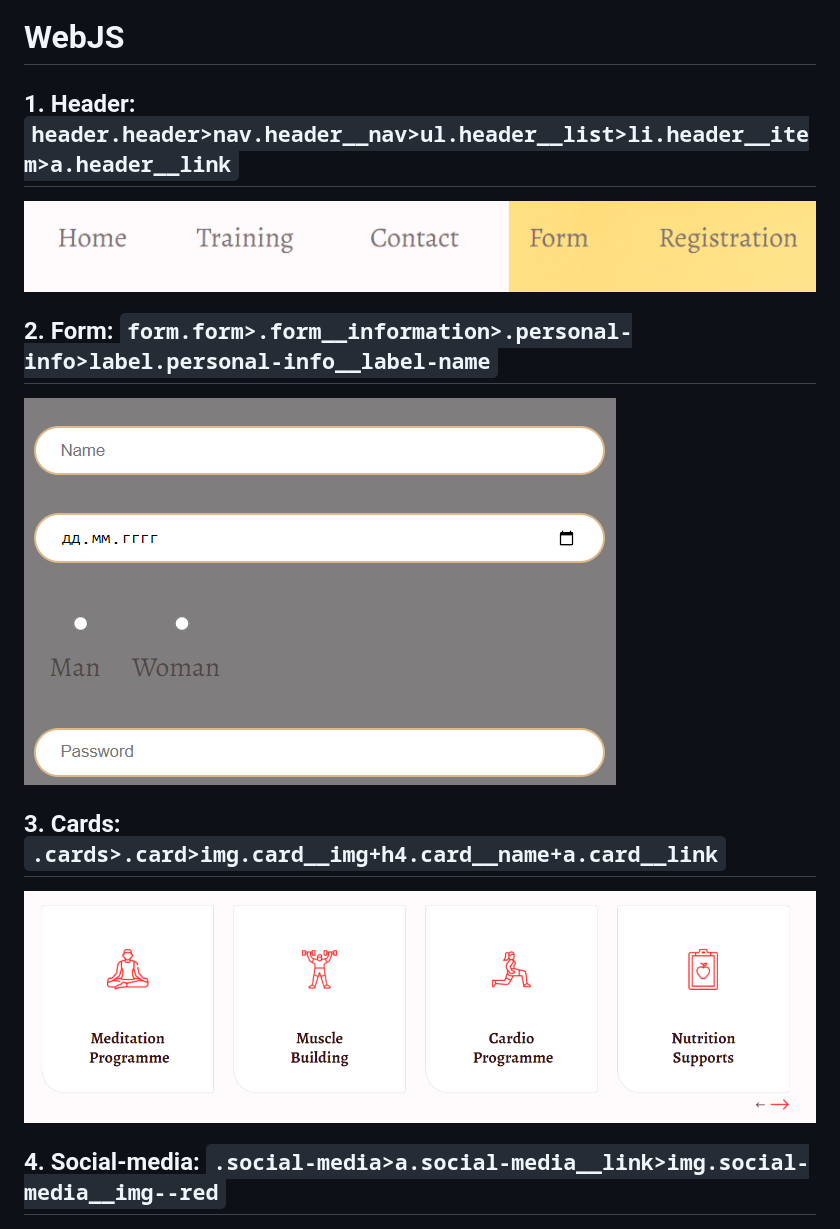
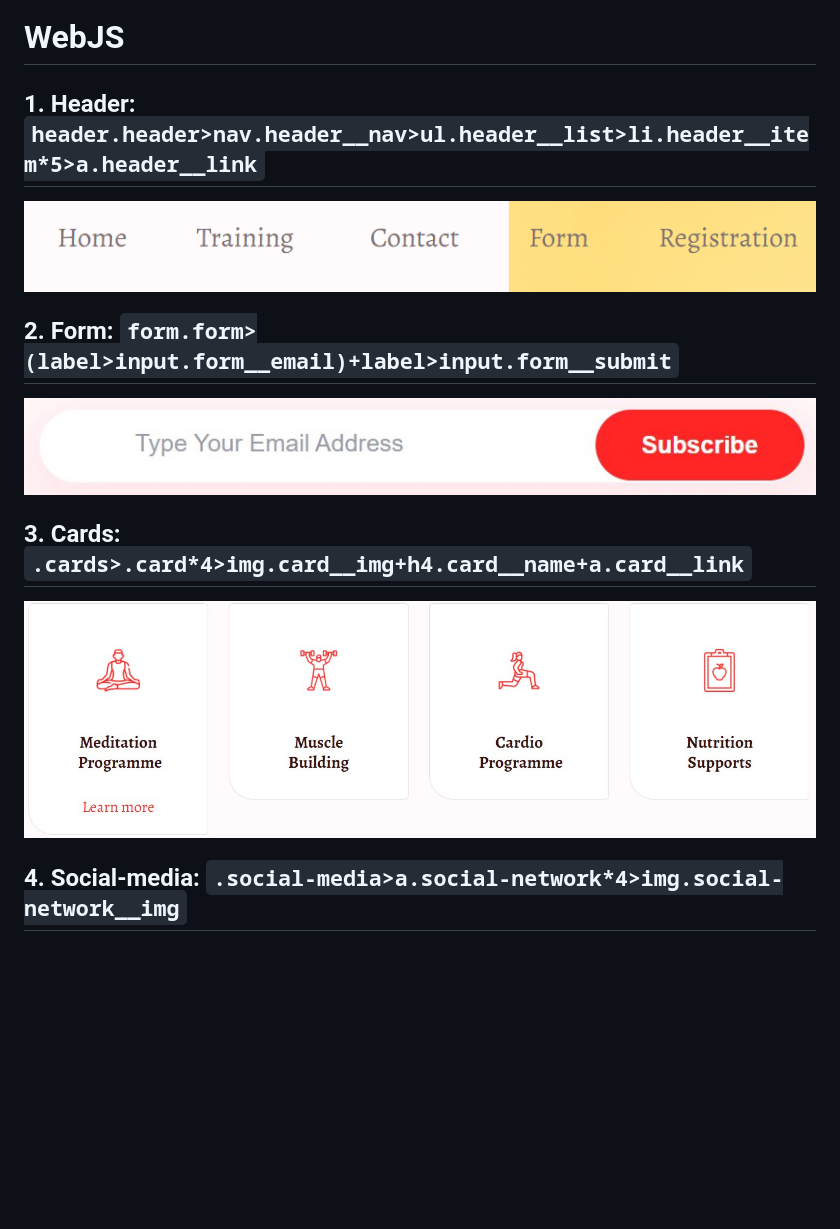
Before and after one commit to TopFel1x/WebJS, a Markdown page: README.md, the part around the change. Rendered like a GitHub page; pictures changed too: laba1/img/cards.jpg (added), laba1/img/cards.png (deleted), laba1/img/form.jpg (added); blank space fills up the shorter version.

Commit message:
feat: corrected

```diff
--- a/README.md
+++ b/README.md
@@ -1,17 +1,17 @@
 # WebJS
 
-## 1. Header: `header.header>nav.header__nav>ul.header__list>li.header__item>a.header__link`
+## 1. Header: `header.header>nav.header__nav>ul.header__list>li.header__item*5>a.header__link`
 
 ![Header](laba1/img/header.png)
 
-## 2. Form: `form.form>.form__information>.personal-info>label.personal-info__label-name`
+## 2. Form: `form.form>(label>input.form__email)+label>input.form__submit`
 
-![Form](laba1/img/form.png)
+![Form](laba1/img/form.jpg)
 
-## 3. Cards: `.cards>.card>img.card__img+h4.card__name+a.card__link`
+## 3. Cards: `.cards>.card*4>img.card__img+h4.card__name+a.card__link`
 
-![Cards](laba1/img/cards.png)
+![Cards](laba1/img/cards.jpg)
 
-## 4. Social-media: `.social-media>a.social-media__link>img.social-media__img--red`
+## 4. Social-media: `.social-media>a.social-network*4>img.social-network__img`
 
 ![Social-media](laba1/img/social-media.png)
```
Also changed, not shown: 1 other file.
